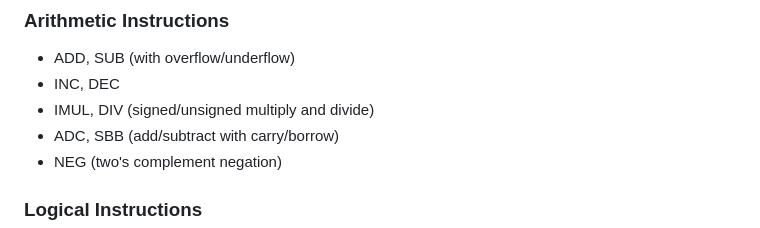
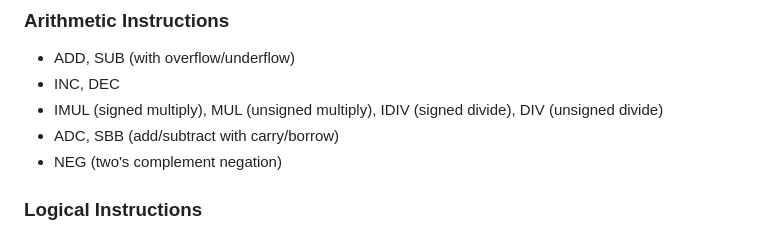
Before and after one commit to archanox/Win32Emu, a Markdown page: Win32Emu.Tests.Emulator/README_UNICORN_CONFORMANCE.md, the part around the change. GitHub-like rendering.

Commit message:
Update README_UNICORN_CONFORMANCE.md
Co-authored-by: Copilot <175728472+Copilot@users.noreply.github.com>

```diff
--- a/Win32Emu.Tests.Emulator/README_UNICORN_CONFORMANCE.md
+++ b/Win32Emu.Tests.Emulator/README_UNICORN_CONFORMANCE.md
@@ -19,7 +19,7 @@ The test suite covers the following instruction categories:
 ### Arithmetic Instructions
 - ADD, SUB (with overflow/underflow)
 - INC, DEC
-- IMUL, DIV (signed/unsigned multiply and divide)
+- IMUL (signed multiply), MUL (unsigned multiply), IDIV (signed divide), DIV (unsigned divide)
 - ADC, SBB (add/subtract with carry/borrow)
 - NEG (two's complement negation)
 
```
